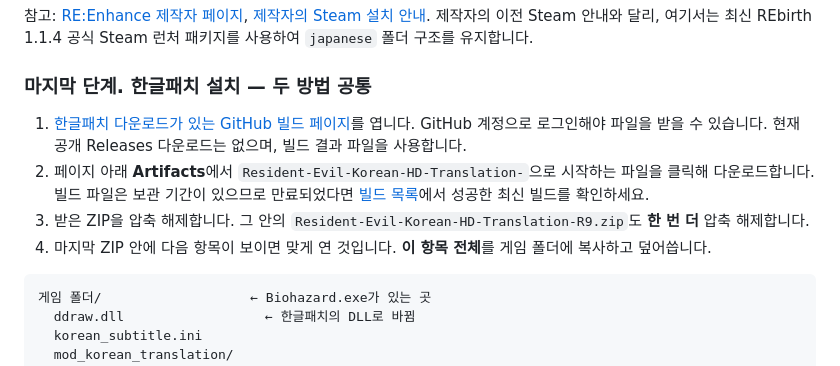
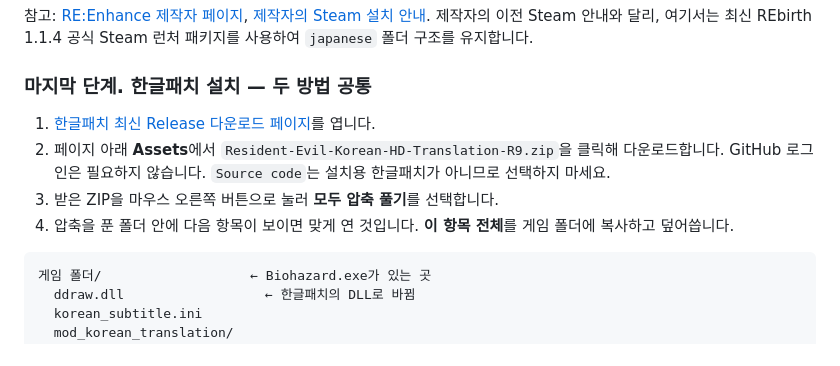
Before and after one commit to eggu/resident-evil-korean-hd-translation, a Markdown page: README.md, the part around the change. Drawn GitHub-style.

Commit message:
docs: point installation guide to R9 release [skip ci]

````diff
--- a/README.md
+++ b/README.md
@@ -78,10 +78,10 @@ Steam 루트 폴더
 
 ### 마지막 단계. 한글패치 설치 — 두 방법 공통
 
-1. [한글패치 다운로드가 있는 GitHub 빌드 페이지](https://github.com/eggu/resident-evil-korean-hd-translation/actions/runs/38023851117)를 엽니다. GitHub 계정으로 로그인해야 파일을 받을 수 있습니다. 현재 공개 Releases 다운로드는 없으며, 빌드 결과 파일을 사용합니다.
-2. 페이지 아래 **Artifacts**에서 `Resident-Evil-Korean-HD-Translation-`으로 시작하는 파일을 클릭해 다운로드합니다. 빌드 파일은 보관 기간이 있으므로 만료되었다면 [빌드 목록](https://github.com/eggu/resident-evil-korean-hd-translation/actions/workflows/package.yml)에서 성공한 최신 빌드를 확인하세요.
-3. 받은 ZIP을 압축 해제합니다. 그 안의 `Resident-Evil-Korean-HD-Translation-R9.zip`도 **한 번 더** 압축 해제합니다.
-4. 마지막 ZIP 안에 다음 항목이 보이면 맞게 연 것입니다. **이 항목 전체**를 게임 폴더에 복사하고 덮어씁니다.
+1. [한글패치 최신 Release 다운로드 페이지](https://github.com/eggu/resident-evil-korean-hd-translation/releases/latest)를 엽니다.
+2. 페이지 아래 **Assets**에서 `Resident-Evil-Korean-HD-Translation-R9.zip`을 클릭해 다운로드합니다. GitHub 로그인은 필요하지 않습니다. `Source code`는 설치용 한글패치가 아니므로 선택하지 마세요.
+3. 받은 ZIP을 마우스 오른쪽 버튼으로 눌러 **모두 압축 풀기**를 선택합니다.
+4. 압축을 푼 폴더 안에 다음 항목이 보이면 맞게 연 것입니다. **이 항목 전체**를 게임 폴더에 복사하고 덮어씁니다.
 
 ```text
 게임 폴더/                   ← Biohazard.exe가 있는 곳
````
